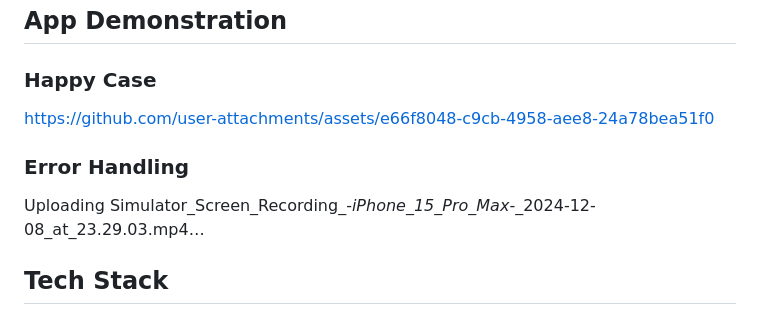
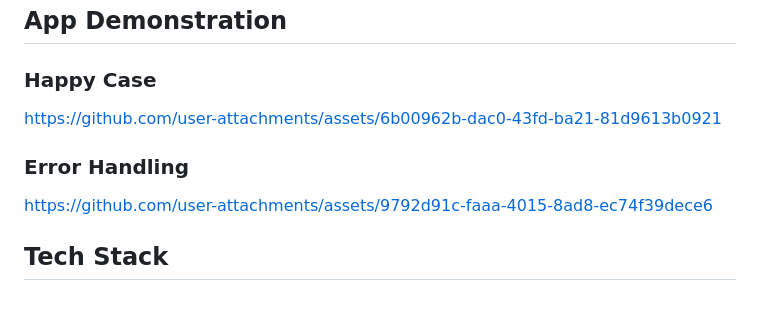
Before and after one commit to foxnoir/invia_case_study, a Markdown page: README.md, the part around the change. Rendered like a GitHub page.

Commit message:
Update README.md
fixed videos

```diff
--- a/README.md
+++ b/README.md
@@ -63,11 +63,12 @@
 
 ### Happy Case
 
-https://github.com/user-attachments/assets/e66f8048-c9cb-4958-aee8-24a78bea51f0
+https://github.com/user-attachments/assets/6b00962b-dac0-43fd-ba21-81d9613b0921
+
 
 ### Error Handling
 
-Uploading Simulator_Screen_Recording_-_iPhone_15_Pro_Max_-_2024-12-08_at_23.29.03.mp4…
+https://github.com/user-attachments/assets/9792d91c-faaa-4015-8ad8-ec74f39dece6
 
 
 
```
